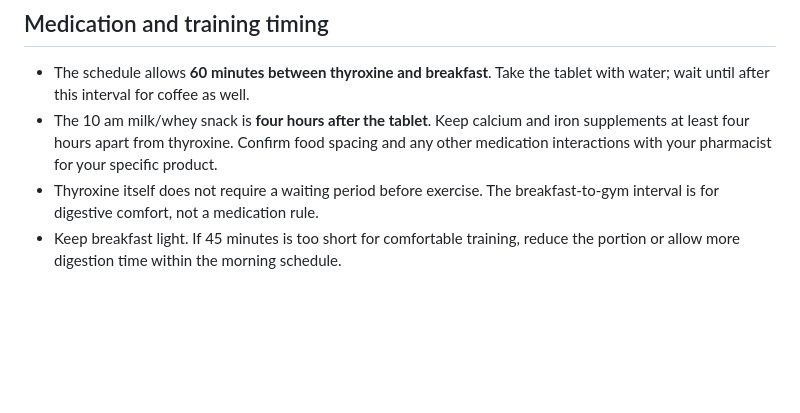
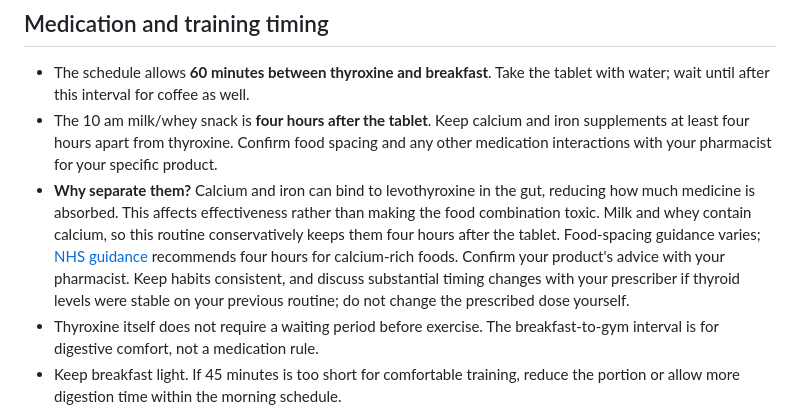
Before and after one commit to anuj1314/Fitness-track, a Markdown page: routine.md, the part around the change. Drawn GitHub-style; blank space fills up the shorter version.

Commit message:
Explain thyroxine separation from calcium and iron

```diff
--- a/routine.md
+++ b/routine.md
@@ -33,6 +33,15 @@
   iron supplements at least four hours apart from thyroxine. Confirm food
   spacing and any other medication interactions with your pharmacist for your
   specific product.
+- **Why separate them?** Calcium and iron can bind to levothyroxine in the gut,
+  reducing how much medicine is absorbed. This affects effectiveness rather
+  than making the food combination toxic. Milk and whey contain calcium, so
+  this routine conservatively keeps them four hours after the tablet.
+  Food-spacing guidance varies; [NHS guidance](https://www.nhs.uk/medicines/levothyroxine/how-and-when-to-take-levothyroxine/)
+  recommends four hours for calcium-rich foods. Confirm your product's advice
+  with your pharmacist. Keep habits consistent, and discuss substantial timing
+  changes with your prescriber if thyroid levels were stable on your previous
+  routine; do not change the prescribed dose yourself.
 - Thyroxine itself does not require a waiting period before exercise. The
   breakfast-to-gym interval is for digestive comfort, not a medication rule.
 - Keep breakfast light. If 45 minutes is too short for comfortable training,
```
